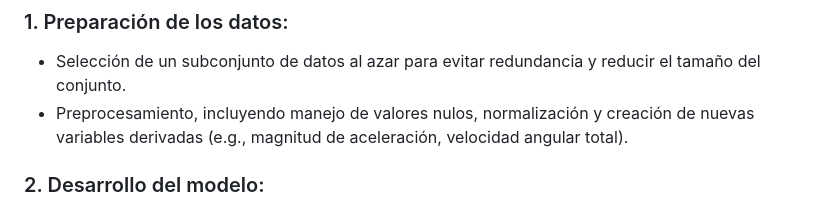
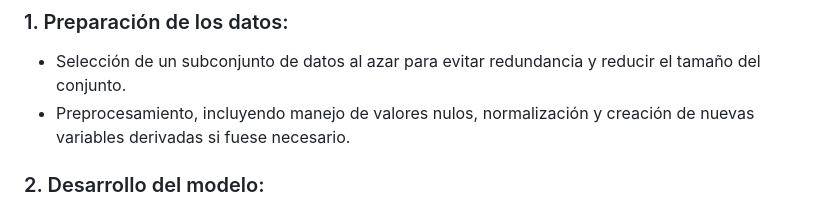
Before and after one commit to neiluz/transport-mode-classification, a Markdown page: README.md, the part around the change. GitHub-like rendering.

```diff
--- a/README.md
+++ b/README.md
@@ -54,7 +54,7 @@ Los datos disponibles contienen registros de los siguientes sensores y variables
 ### 1. Preparación de los datos:
 
 - Selección de un subconjunto de datos al azar para evitar redundancia y reducir el tamaño del conjunto.
-- Preprocesamiento, incluyendo manejo de valores nulos, normalización y creación de nuevas variables derivadas (e.g., magnitud de aceleración, velocidad angular total).
+- Preprocesamiento, incluyendo manejo de valores nulos, normalización y creación de nuevas variables derivadas si fuese necesario.
 
 ### 2. Desarrollo del modelo:
 
```
